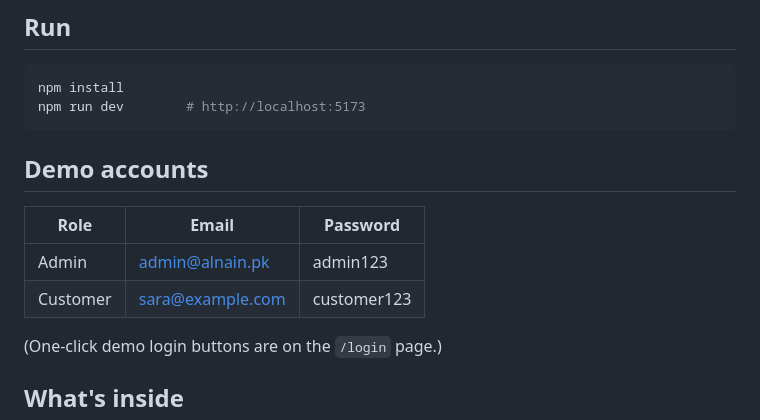
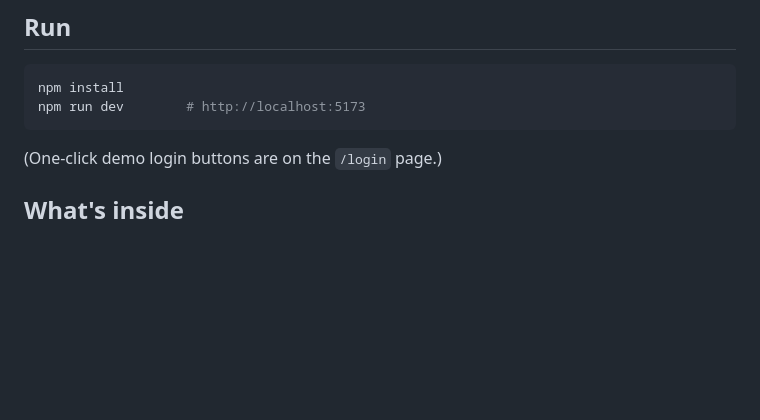
Before and after one commit to Muhammad-shoaib-baloch/alnain-store, a Markdown page: README.md, the part around the change. Drawn GitHub-style; blank space fills up the shorter version.

````diff
--- a/README.md
+++ b/README.md
@@ -14,12 +14,6 @@ npm install
 npm run dev        # http://localhost:5173
 ```
 
-## Demo accounts
-
-| Role     | Email             | Password    |
-| -------- | ----------------- | ----------- |
-| Admin    | admin@alnain.pk   | admin123    |
-| Customer | sara@example.com  | customer123 |
 
 (One-click demo login buttons are on the `/login` page.)
 
````
